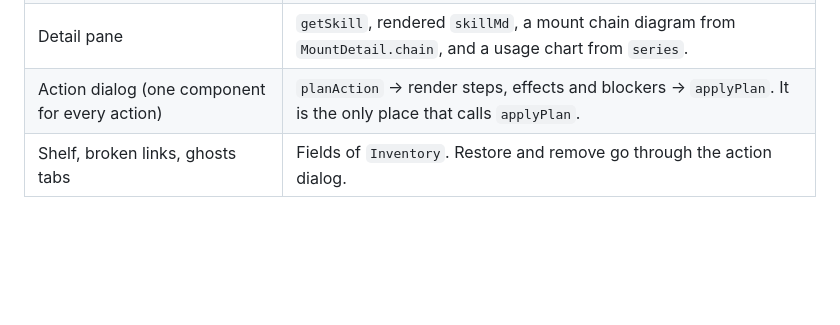
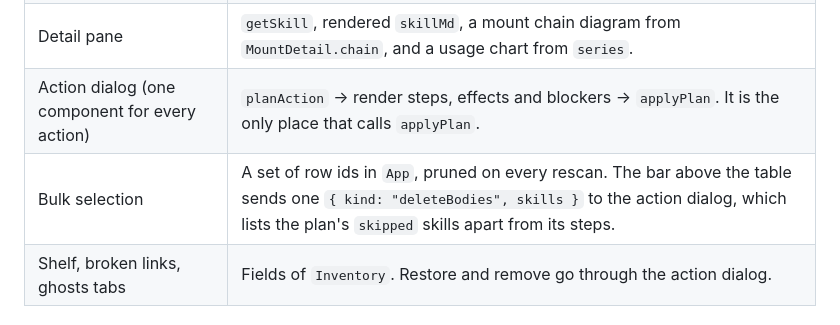
Before and after one commit to josefcy/skilltab, a Markdown page: docs/design/module-map.md, the part around the change. Rendered like a GitHub page; blank space fills up the shorter version.

```diff
--- a/docs/design/module-map.md
+++ b/docs/design/module-map.md
@@ -46,6 +46,7 @@ Rules that keep it this way:
 | Inventory table | `getInventory`, with client-side filters over `facets` and fields of `SkillRow`. Re-fetches when `revision` changes. |
 | Detail pane | `getSkill`, rendered `skillMd`, a mount chain diagram from `MountDetail.chain`, and a usage chart from `series`. |
 | Action dialog (one component for every action) | `planAction` → render steps, effects and blockers → `applyPlan`. It is the only place that calls `applyPlan`. |
+| Bulk selection | A set of row ids in `App`, pruned on every rescan. The bar above the table sends one `{ kind: "deleteBodies", skills }` to the action dialog, which lists the plan's `skipped` skills apart from its steps. |
 | Shelf, broken links, ghosts tabs | Fields of `Inventory`. Restore and remove go through the action dialog. |
 
 ## Persisted state, one owner each
```
Also changed, not shown: README.md (+3 -0 lines), docs/screens/bulk-delete.png (added), 5 other files.
